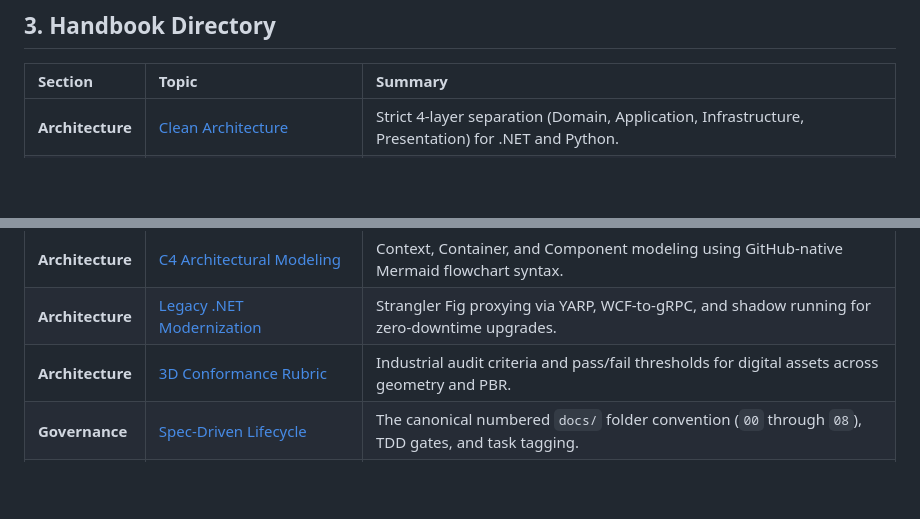
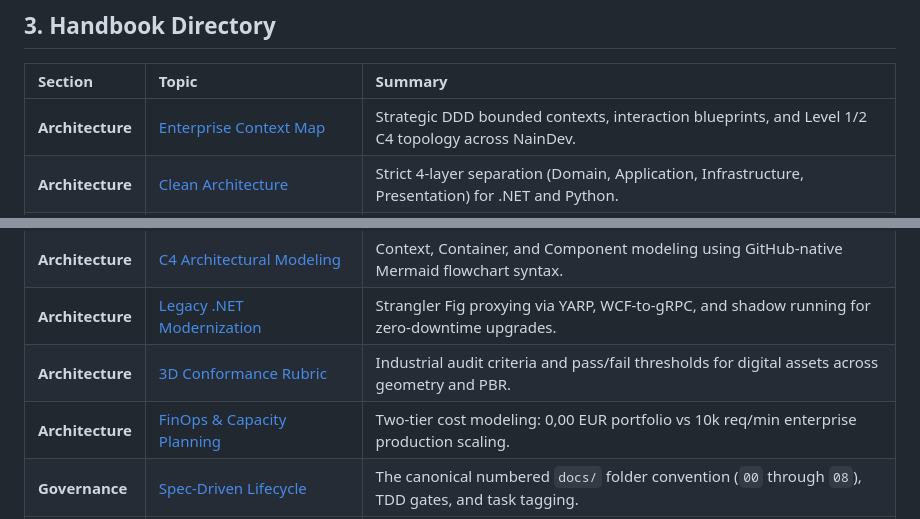
Before and after one commit to Nain9Dev/engineering-handbook, a Markdown page: README.md, 2 parts joined by grey strips. Drawn GitHub-style; blank space fills up the shorter version.

Commit message:
docs: add enterprise context map and finops capacity planning model

```diff
--- a/README.md
+++ b/README.md
@@ -46,6 +46,7 @@
 
 | Section | Topic | Summary |
 | :--- | :--- | :--- |
+| **Architecture** | [Enterprise Context Map](architecture/enterprise-context-map.md) | Strategic DDD bounded contexts, interaction blueprints, and Level 1/2 C4 topology across NainDev. |
 | **Architecture** | [Clean Architecture](architecture/clean-architecture.md) | Strict 4-layer separation (Domain, Application, Infrastructure, Presentation) for .NET and Python. |
 | **Architecture** | [Dual Persistence Pattern](architecture/dual-persistence.md) | CQRS-inspired split: transactional writes via EF Core, sub-millisecond reads via Dapper. |
 | **Architecture** | [Deterministic 3D Validation](architecture/deterministic-validation.md) | Khronos GLB/glTF standards, quantum threshold ($10^{-12}\text{ m}^2$), checks C1-C10, fail-closed gating. |
@@ -53,6 +54,7 @@
 | **Architecture** | [C4 Architectural Modeling](architecture/c4-model-standard.md) | Context, Container, and Component modeling using GitHub-native Mermaid flowchart syntax. |
 | **Architecture** | [Legacy .NET Modernization](architecture/legacy-dotnet-modernization.md) | Strangler Fig proxying via YARP, WCF-to-gRPC, and shadow running for zero-downtime upgrades. |
 | **Architecture** | [3D Conformance Rubric](architecture/3d-conformance-rubric.md) | Industrial audit criteria and pass/fail thresholds for digital assets across geometry and PBR. |
+| **Architecture** | [FinOps & Capacity Planning](architecture/finops-capacity-planning.md) | Two-tier cost modeling: 0,00 EUR portfolio vs 10k req/min enterprise production scaling. |
 | **Governance** | [Spec-Driven Lifecycle](governance/spec-driven-lifecycle.md) | The canonical numbered `docs/` folder convention (`00` through `08`), TDD gates, and task tagging. |
 | **Governance** | [ADR Template](governance/adr-template.md) | Standardized Architectural Decision Record format for recording design trade-offs. |
 | **Governance** | [Technical Due Diligence](governance/technical-due-diligence.md) | Staff architect evaluation framework for codebases, modularity, FinOps, and resilience. |
```
Also changed, not shown: architecture/enterprise-context-map.md (added, +130 -0 lines), architecture/finops-capacity-planning.md (added, +79 -0 lines).
